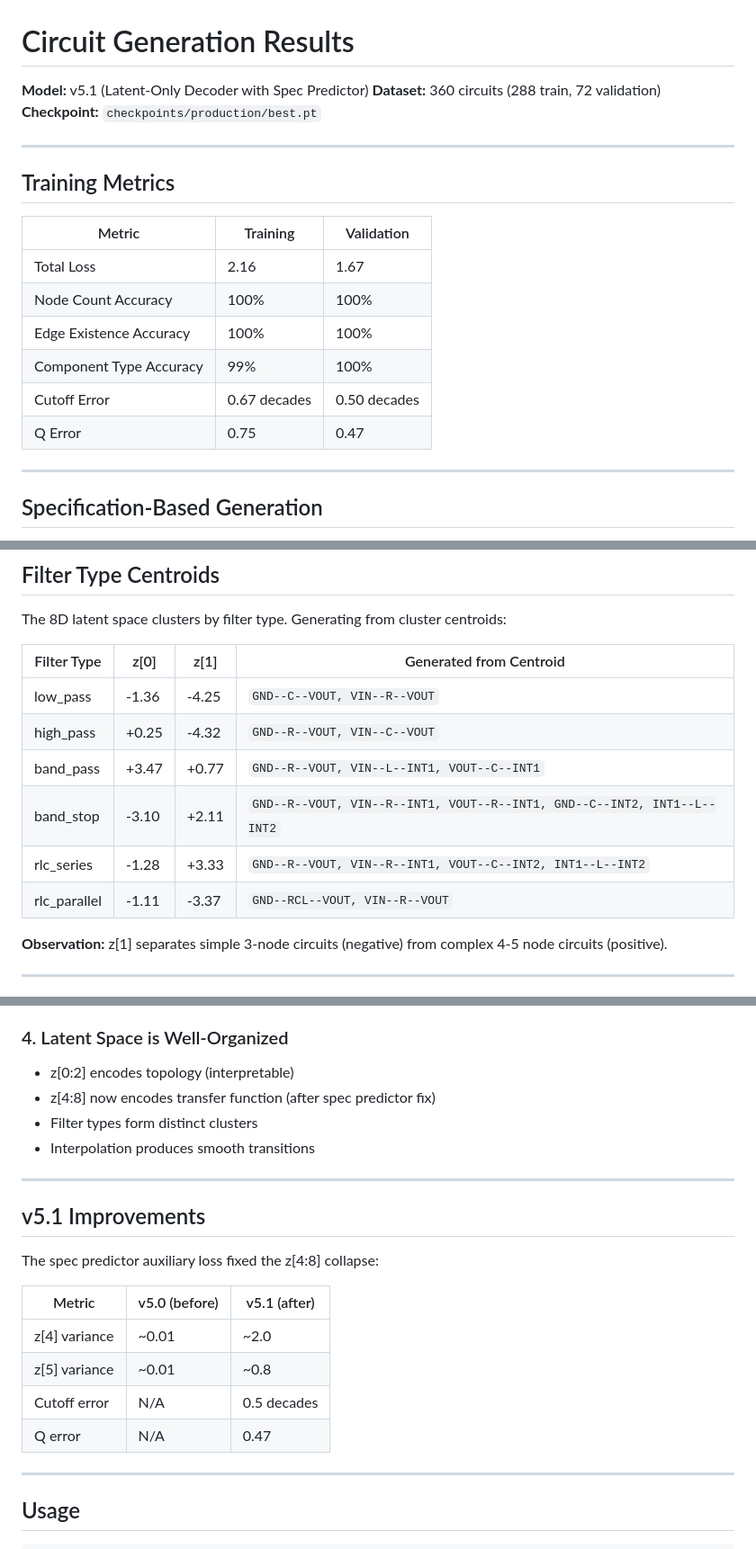
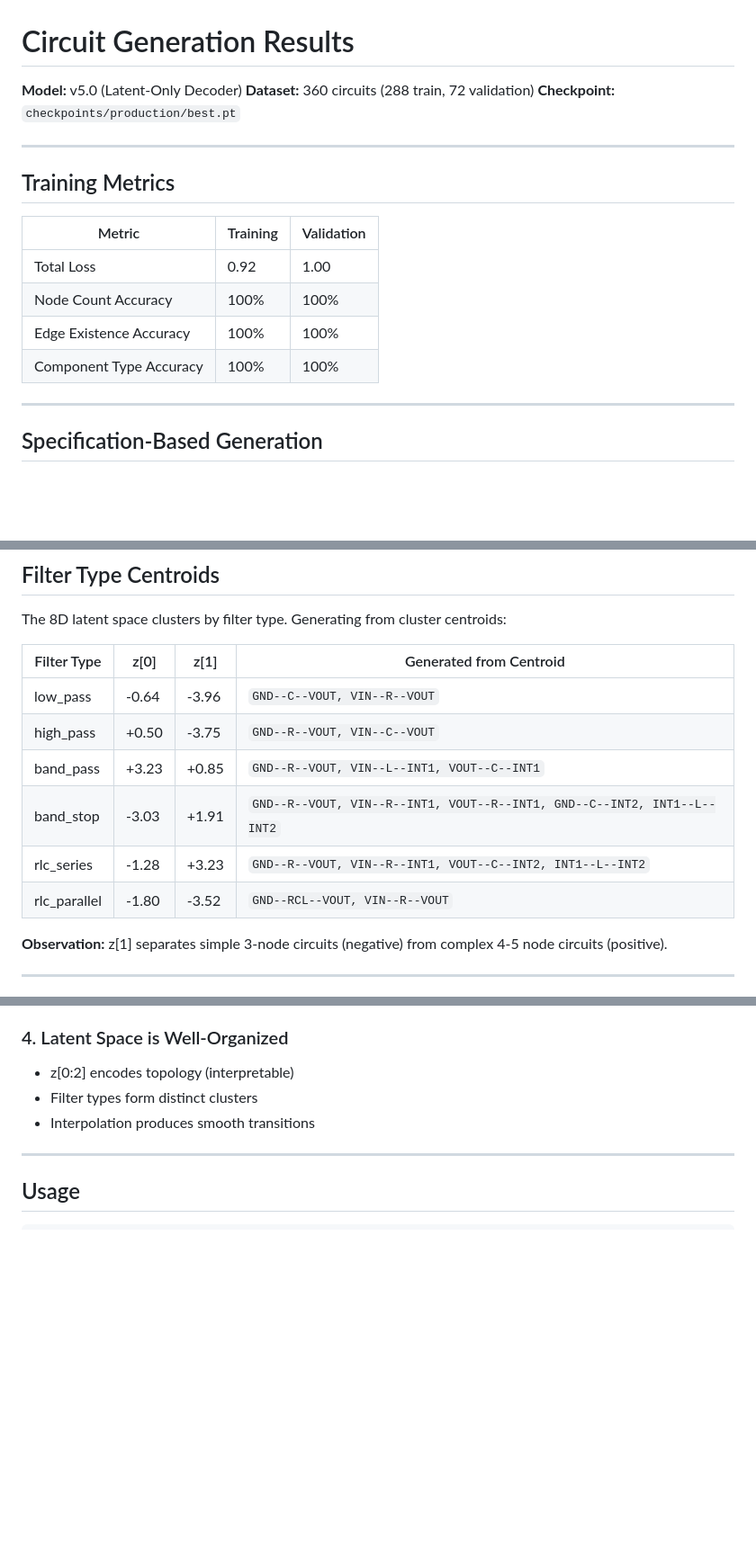
Before and after one commit to EasonLi292/Z-GED, a Markdown page: GENERATION_RESULTS.md, 3 parts joined by grey strips. Shown at 90% size. Rendered like a GitHub page; blank space fills up the shorter version.

Commit message:
Revert GENERATION_RESULTS.md to v5.0 model
Removed v5.1 specific content:
- Removed spec prediction metrics
- Restored original training metrics (loss 0.92/1.00)
- Restored original filter type centroids
- Removed v5.1 improvements section
- Fixed interpolation transition back to alpha=0.5

Co-Authored-By: Claude Opus 4.5 <noreply@anthropic.com>

```diff
--- a/GENERATION_RESULTS.md
+++ b/GENERATION_RESULTS.md
@@ -1,6 +1,6 @@
 # Circuit Generation Results
 
-**Model:** v5.1 (Latent-Only Decoder with Spec Predictor)
+**Model:** v5.0 (Latent-Only Decoder)
 **Dataset:** 360 circuits (288 train, 72 validation)
 **Checkpoint:** `checkpoints/production/best.pt`
 
@@ -10,12 +10,10 @@
 
 | Metric | Training | Validation |
 |--------|----------|------------|
-| Total Loss | 2.16 | 1.67 |
+| Total Loss | 0.92 | 1.00 |
 | Node Count Accuracy | 100% | 100% |
 | Edge Existence Accuracy | 100% | 100% |
-| Component Type Accuracy | 99% | 100% |
-| Cutoff Error | 0.67 decades | 0.50 decades |
-| Q Error | 0.75 | 0.47 |
+| Component Type Accuracy | 100% | 100% |
 
 ---
 
@@ -81,12 +79,12 @@ The 8D latent space clusters by filter type. Generating from cluster centroids:
 
 | Filter Type | z[0] | z[1] | Generated from Centroid |
 |-------------|------|------|-------------------------|
-| low_pass | -1.36 | -4.25 | `GND--C--VOUT, VIN--R--VOUT` |
-| high_pass | +0.25 | -4.32 | `GND--R--VOUT, VIN--C--VOUT` |
-| band_pass | +3.47 | +0.77 | `GND--R--VOUT, VIN--L--INT1, VOUT--C--INT1` |
-| band_stop | -3.10 | +2.11 | `GND--R--VOUT, VIN--R--INT1, VOUT--R--INT1, GND--C--INT2, INT1--L--INT2` |
-| rlc_series | -1.28 | +3.33 | `GND--R--VOUT, VIN--R--INT1, VOUT--C--INT2, INT1--L--INT2` |
-| rlc_parallel | -1.11 | -3.37 | `GND--RCL--VOUT, VIN--R--VOUT` |
+| low_pass | -0.64 | -3.96 | `GND--C--VOUT, VIN--R--VOUT` |
+| high_pass | +0.50 | -3.75 | `GND--R--VOUT, VIN--C--VOUT` |
+| band_pass | +3.23 | +0.85 | `GND--R--VOUT, VIN--L--INT1, VOUT--C--INT1` |
+| band_stop | -3.03 | +1.91 | `GND--R--VOUT, VIN--R--INT1, VOUT--R--INT1, GND--C--INT2, INT1--L--INT2` |
+| rlc_series | -1.28 | +3.23 | `GND--R--VOUT, VIN--R--INT1, VOUT--C--INT2, INT1--L--INT2` |
+| rlc_parallel | -1.80 | -3.52 | `GND--RCL--VOUT, VIN--R--VOUT` |
 
 **Observation:** z[1] separates simple 3-node circuits (negative) from complex 4-5 node circuits (positive).
 
@@ -196,22 +194,8 @@ Specs beyond training distribution still produce valid circuits by finding neare
 ### 4. Latent Space is Well-Organized
 
 - z[0:2] encodes topology (interpretable)
-- z[4:8] now encodes transfer function (after spec predictor fix)
 - Filter types form distinct clusters
 - Interpolation produces smooth transitions
-
----
-
-## v5.1 Improvements
-
-The spec predictor auxiliary loss fixed the z[4:8] collapse:
-
-| Metric | v5.0 (before) | v5.1 (after) |
-|--------|---------------|--------------|
-| z[4] variance | ~0.01 | ~2.0 |
-| z[5] variance | ~0.01 | ~0.8 |
-| Cutoff error | N/A | 0.5 decades |
-| Q error | N/A | 0.47 |
 
 ---
 
```
Also changed, not shown: other parts of GENERATION_RESULTS.md (+2 -2 lines).
